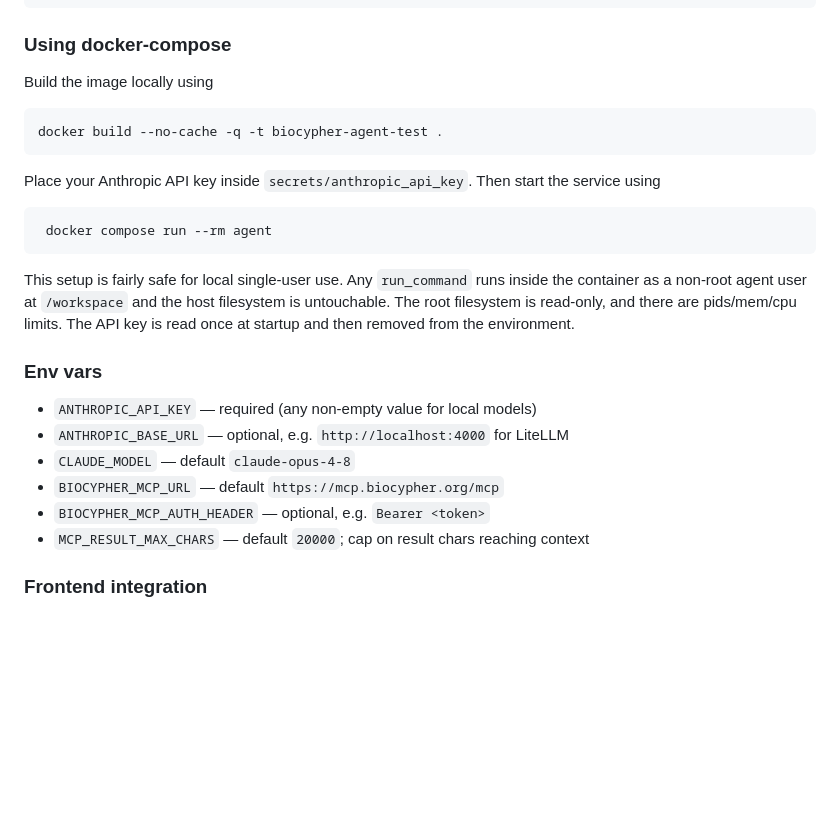
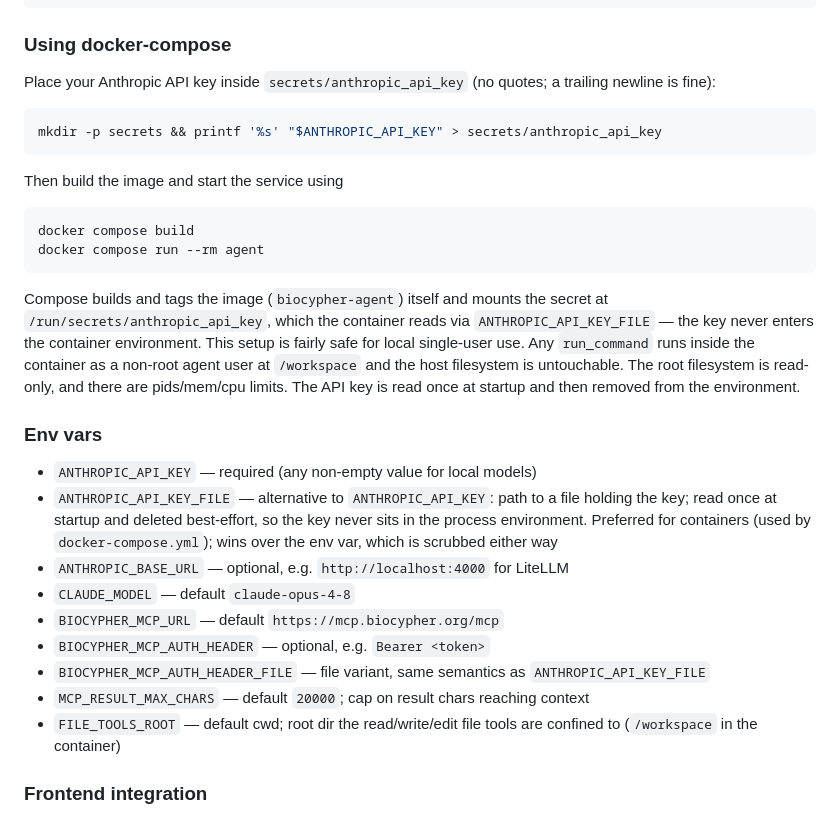
Before and after one commit to iulusoy/agentic-workspace, a Markdown page: README.md, the part around the change. Rendered like a GitHub page; blank space fills up the shorter version.

Commit message:
docs: update readme

````diff
--- a/README.md
+++ b/README.md
@@ -44,24 +44,37 @@ ANTHROPIC_API_KEY=dummy ANTHROPIC_BASE_URL=http://localhost:4000 python src/back
 
 ### Using docker-compose
 
-Build the image locally using
+Place your Anthropic API key inside `secrets/anthropic_api_key` (no quotes;
+a trailing newline is fine):
 ```bash
-docker build --no-cache -q -t biocypher-agent-test .
+mkdir -p secrets && printf '%s' "$ANTHROPIC_API_KEY" > secrets/anthropic_api_key
 ```
-Place your Anthropic API key inside `secrets/anthropic_api_key`. Then start the service using
+Then build the image and start the service using
 ```bash
- docker compose run --rm agent
+docker compose build
+docker compose run --rm agent
 ```
+Compose builds and tags the image (`biocypher-agent`) itself and mounts the
+secret at `/run/secrets/anthropic_api_key`, which the container reads via
+`ANTHROPIC_API_KEY_FILE` — the key never enters the container environment.
 This setup is fairly safe for local single-user use. Any `run_command` runs inside the container as a non-root agent user at `/workspace` and the host filesystem is untouchable. The root filesystem is read-only, and there are pids/mem/cpu limits. The API key is read once at startup and then removed from the environment.
 
 ### Env vars
 
 - `ANTHROPIC_API_KEY` — required (any non-empty value for local models)
+- `ANTHROPIC_API_KEY_FILE` — alternative to `ANTHROPIC_API_KEY`: path to a file
+  holding the key; read once at startup and deleted best-effort, so the key
+  never sits in the process environment. Preferred for containers (used by
+  `docker-compose.yml`); wins over the env var, which is scrubbed either way
 - `ANTHROPIC_BASE_URL` — optional, e.g. `http://localhost:4000` for LiteLLM
 - `CLAUDE_MODEL` — default `claude-opus-4-8`
 - `BIOCYPHER_MCP_URL` — default `https://mcp.biocypher.org/mcp`
 - `BIOCYPHER_MCP_AUTH_HEADER` — optional, e.g. `Bearer <token>`
+- `BIOCYPHER_MCP_AUTH_HEADER_FILE` — file variant, same semantics as
+  `ANTHROPIC_API_KEY_FILE`
 - `MCP_RESULT_MAX_CHARS` — default `20000`; cap on result chars reaching context
+- `FILE_TOOLS_ROOT` — default cwd; root dir the read/write/edit file tools are
+  confined to (`/workspace` in the container)
 
 ### Frontend integration
 
````
